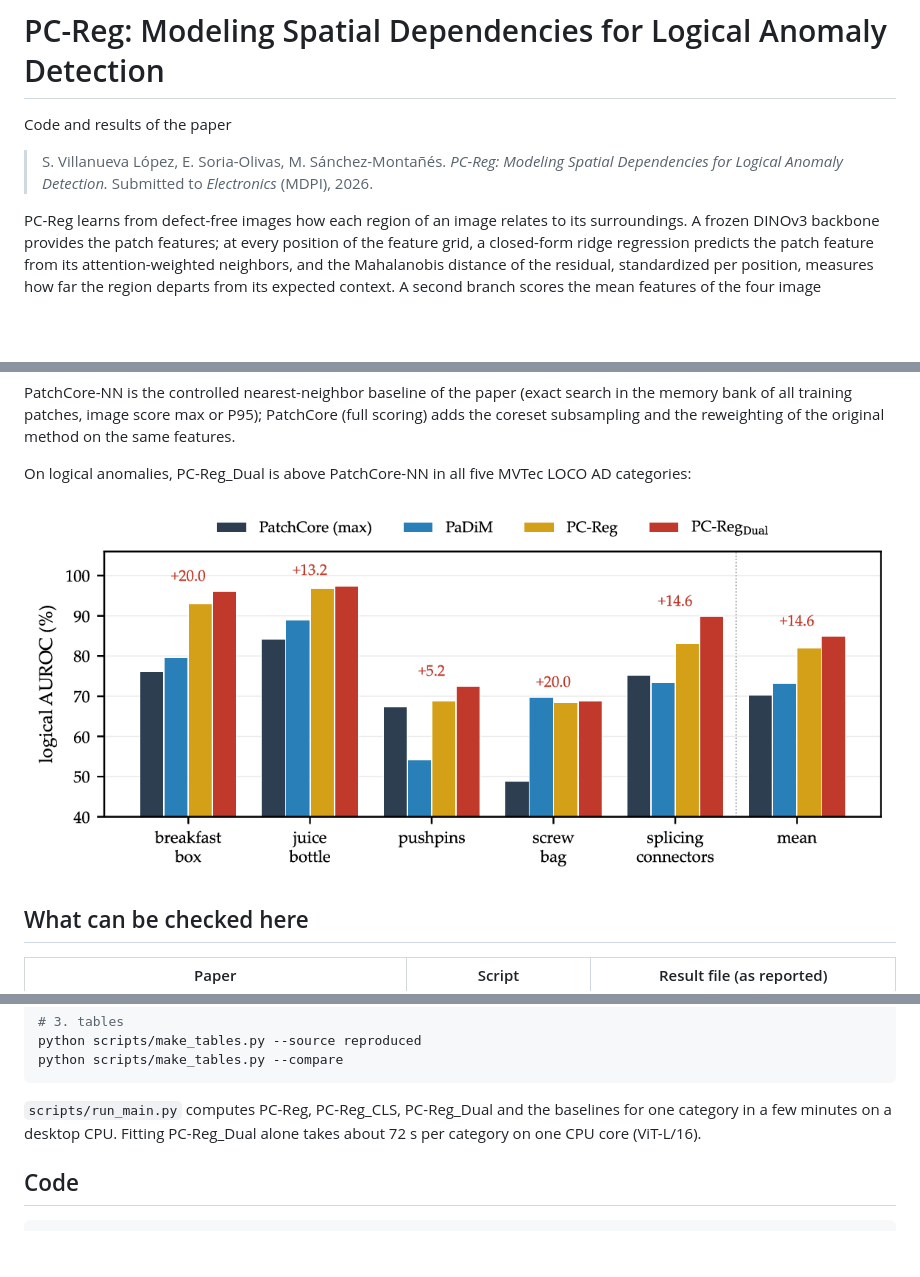
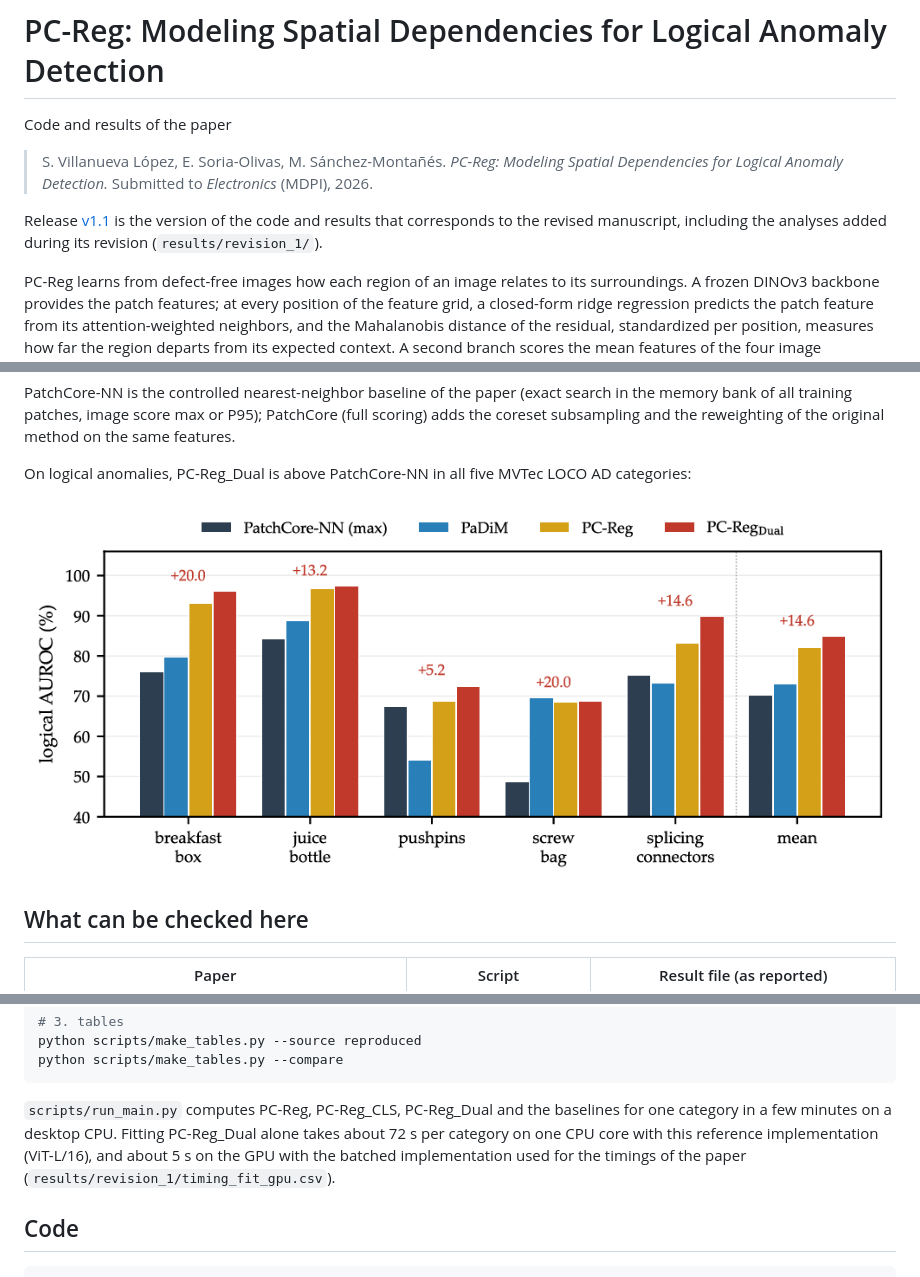
Before and after one commit to sergiovillanueva/pc-reg, a Markdown page: README.md, 3 parts joined by grey strips. GitHub-like rendering; pictures changed too: docs/logical_per_category.png; blank space fills up the shorter version.

Commit message:
Align the repository with the final revised manuscript
- README: name release v1.1 as the version of the revised manuscript and give the
  GPU fitting time next to the CPU time of the reference implementation
- docs/logical_per_category.png: figure of the revised manuscript (PatchCore-NN naming)
- remove results/paper/ablation_mlp.csv: the revised manuscript replaces this result
  with the gradient-based fitting experiment (results/revision_1/gradient_predictors.csv)

Co-Authored-By: Claude Opus 5.5 <noreply@anthropic.com>

````diff
--- a/README.md
+++ b/README.md
@@ -4,6 +4,9 @@ Code and results of the paper
 
 > S. Villanueva López, E. Soria-Olivas, M. Sánchez-Montañés. *PC-Reg: Modeling Spatial Dependencies for
 > Logical Anomaly Detection.* Submitted to *Electronics* (MDPI), 2026.
+
+Release [v1.1](https://github.com/sergiovillanueva/pc-reg/releases/tag/v1.1) is the version of the code and results
+that corresponds to the revised manuscript, including the analyses added during its revision (`results/revision_1/`).
 
 PC-Reg learns from defect-free images how each region of an image relates to its surroundings. A frozen
 DINOv3 backbone provides the patch features; at every position of the feature grid, a closed-form ridge
@@ -106,7 +109,9 @@ python scripts/make_tables.py --compare
 ```
 
 `scripts/run_main.py` computes PC-Reg, PC-Reg_CLS, PC-Reg_Dual and the baselines for one category in a few
-minutes on a desktop CPU. Fitting PC-Reg_Dual alone takes about 72 s per category on one CPU core (ViT-L/16).
+minutes on a desktop CPU. Fitting PC-Reg_Dual alone takes about 72 s per category on one CPU core with this reference
+implementation (ViT-L/16), and about 5 s on the GPU with the batched implementation used for the timings of the paper
+(`results/revision_1/timing_fit_gpu.csv`).
 
 ## Code
 
````
Also changed, not shown: 1 other file.
